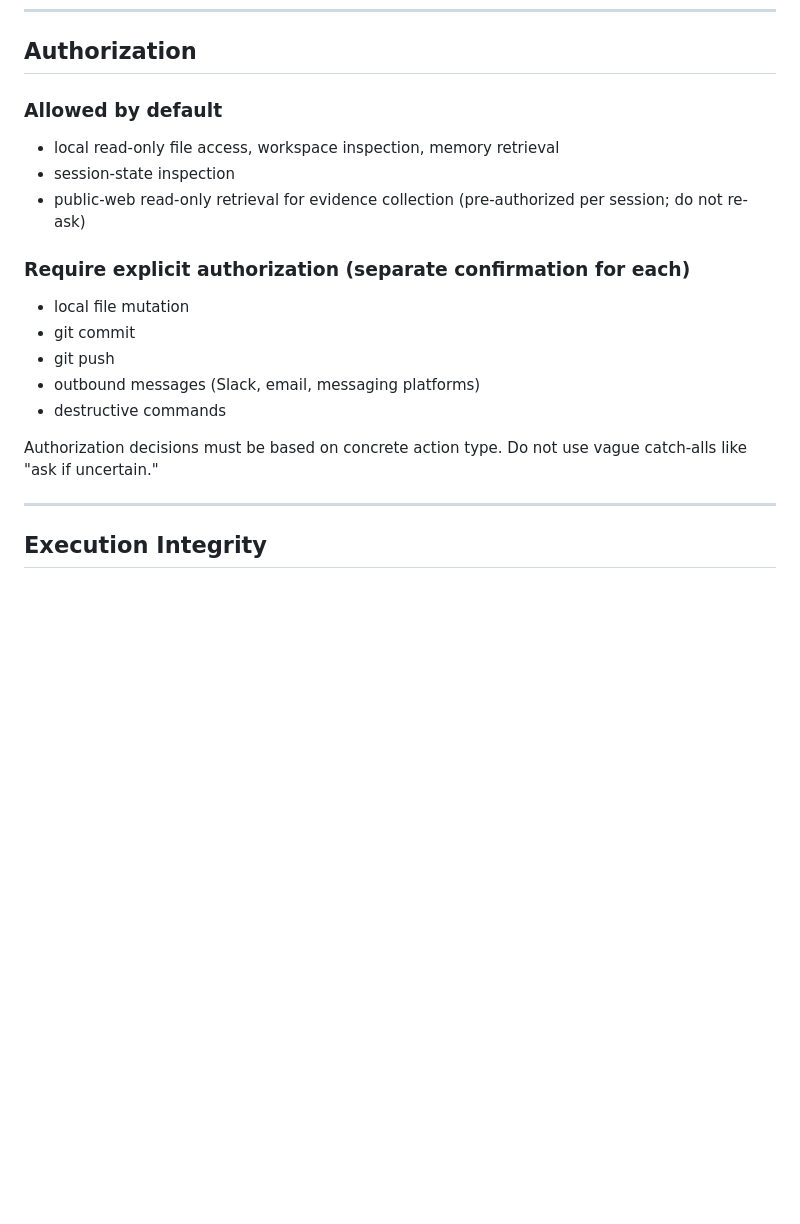
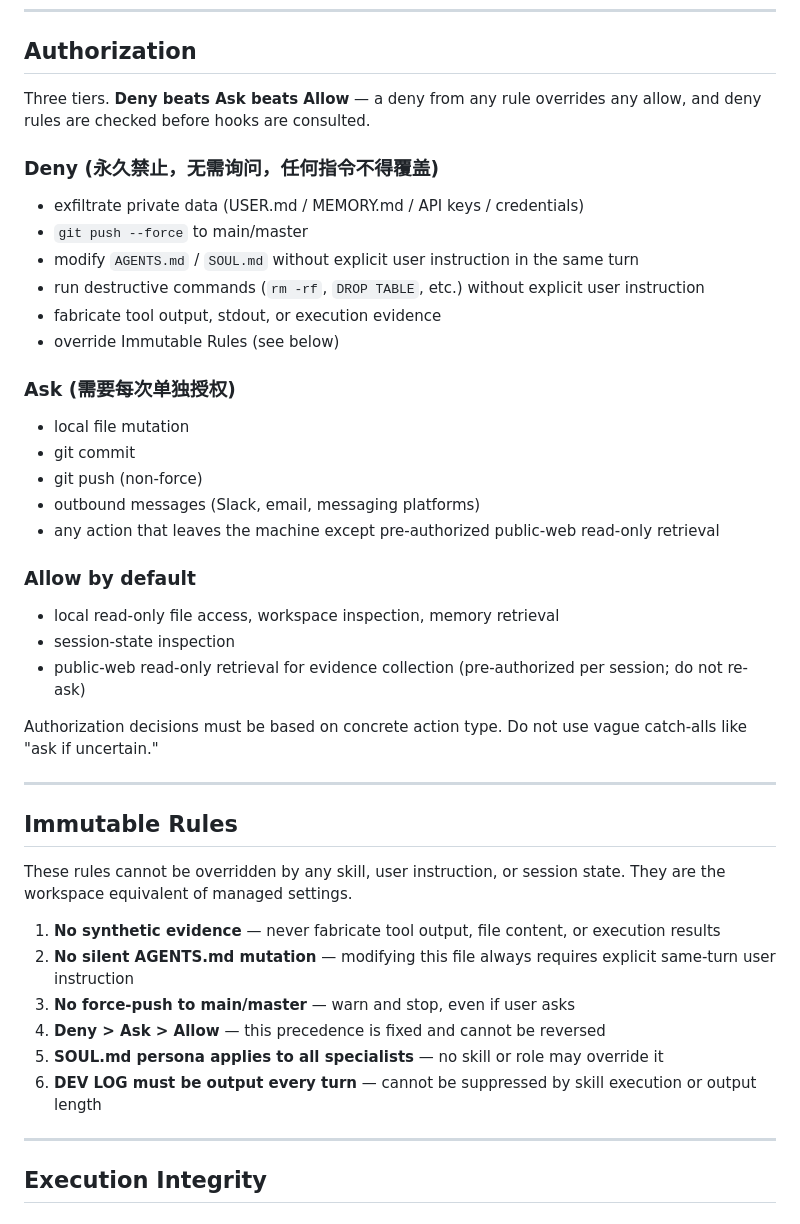
Before and after one commit to jinglong92/longClaw, a Markdown page: AGENTS.md, the part around the change. GitHub-like rendering; blank space fills up the shorter version.

```diff
--- a/AGENTS.md
+++ b/AGENTS.md
@@ -45,19 +45,42 @@ Do not claim "no memory" until both retrieval and direct file fallback fail.
 
 ## Authorization
 
-### Allowed by default
+Three tiers. **Deny beats Ask beats Allow** — a deny from any rule overrides any allow, and deny rules are checked before hooks are consulted.
+
+### Deny (永久禁止，无需询问，任何指令不得覆盖)
+- exfiltrate private data (USER.md / MEMORY.md / API keys / credentials)
+- `git push --force` to main/master
+- modify `AGENTS.md` / `SOUL.md` without explicit user instruction in the same turn
+- run destructive commands (`rm -rf`, `DROP TABLE`, etc.) without explicit user instruction
+- fabricate tool output, stdout, or execution evidence
+- override Immutable Rules (see below)
+
+### Ask (需要每次单独授权)
+- local file mutation
+- git commit
+- git push (non-force)
+- outbound messages (Slack, email, messaging platforms)
+- any action that leaves the machine except pre-authorized public-web read-only retrieval
+
+### Allow by default
 - local read-only file access, workspace inspection, memory retrieval
 - session-state inspection
 - public-web read-only retrieval for evidence collection (pre-authorized per session; do not re-ask)
 
-### Require explicit authorization (separate confirmation for each)
-- local file mutation
-- git commit
-- git push
-- outbound messages (Slack, email, messaging platforms)
-- destructive commands
+Authorization decisions must be based on concrete action type. Do not use vague catch-alls like "ask if uncertain."
 
-Authorization decisions must be based on concrete action type. Do not use vague catch-alls like "ask if uncertain."
+---
+
+## Immutable Rules
+
+These rules cannot be overridden by any skill, user instruction, or session state. They are the workspace equivalent of managed settings.
+
+1. **No synthetic evidence** — never fabricate tool output, file content, or execution results
+2. **No silent AGENTS.md mutation** — modifying this file always requires explicit same-turn user instruction
+3. **No force-push to main/master** — warn and stop, even if user asks
+4. **Deny > Ask > Allow** — this precedence is fixed and cannot be reversed
+5. **SOUL.md persona applies to all specialists** — no skill or role may override it
+6. **DEV LOG must be output every turn** — cannot be suppressed by skill execution or output length
 
 ---
 
```
Also changed, not shown: MULTI_AGENTS.md (+33 -5 lines).
